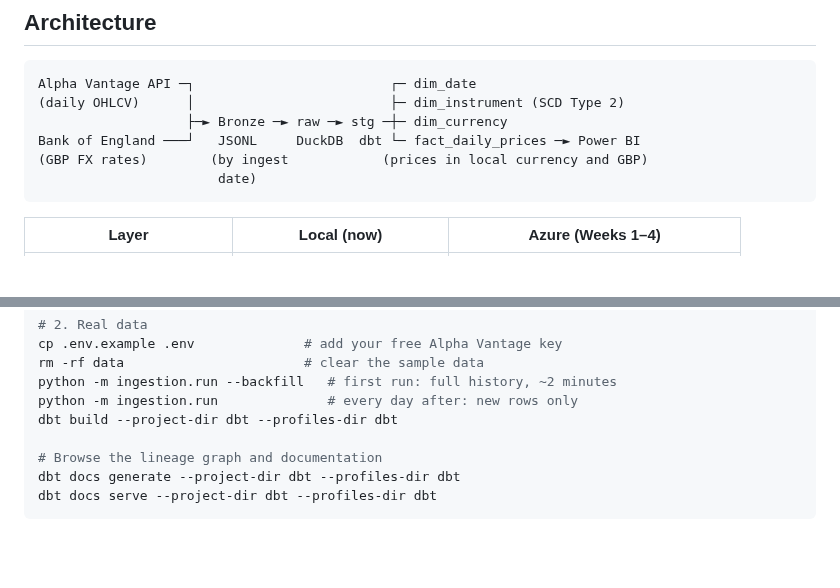
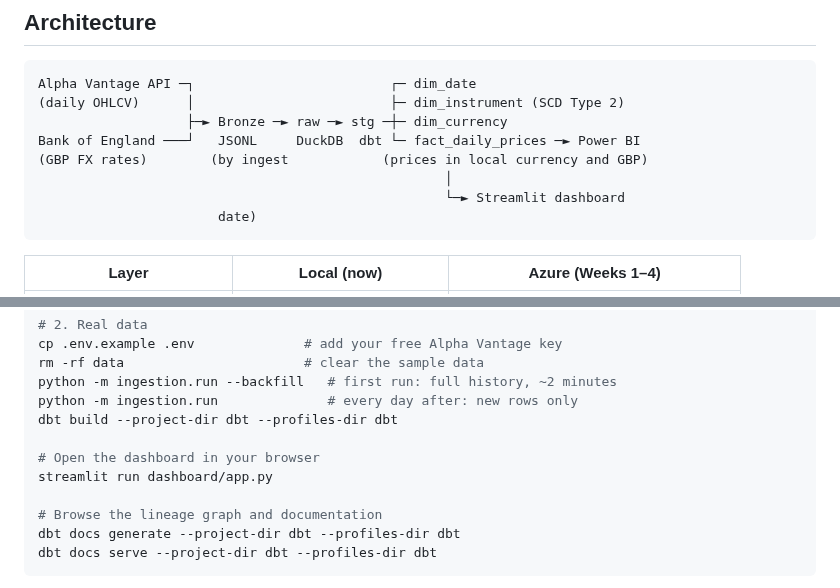
Before and after one commit to Sat99496/market-data-warehouse, a Markdown page: README.md, 2 parts joined by grey strips. Rendered like a GitHub page; blank space fills up the shorter version.

````diff
--- a/README.md
+++ b/README.md
@@ -13,6 +13,8 @@ Alpha Vantage API ─┐                         ┌─ dim_date
                    ├─► Bronze ─► raw ─► stg ─┼─ dim_currency
 Bank of England ───┘   JSONL     DuckDB  dbt └─ fact_daily_prices ─► Power BI
 (GBP FX rates)        (by ingest            (prices in local currency and GBP)
+                                                    │
+                                                    └─► Streamlit dashboard
                        date)
 ```
 
@@ -69,6 +85,9 @@ rm -rf data                       # clear the sample data
 python -m ingestion.run --backfill   # first run: full history, ~2 minutes
 python -m ingestion.run              # every day after: new rows only
 dbt build --project-dir dbt --profiles-dir dbt
+
+# Open the dashboard in your browser
+streamlit run dashboard/app.py
 
 # Browse the lineage graph and documentation
 dbt docs generate --project-dir dbt --profiles-dir dbt
````
Also changed, not shown: other parts of README.md (+18 -2 lines), docs/dashboard.png (added), 6 other files.
